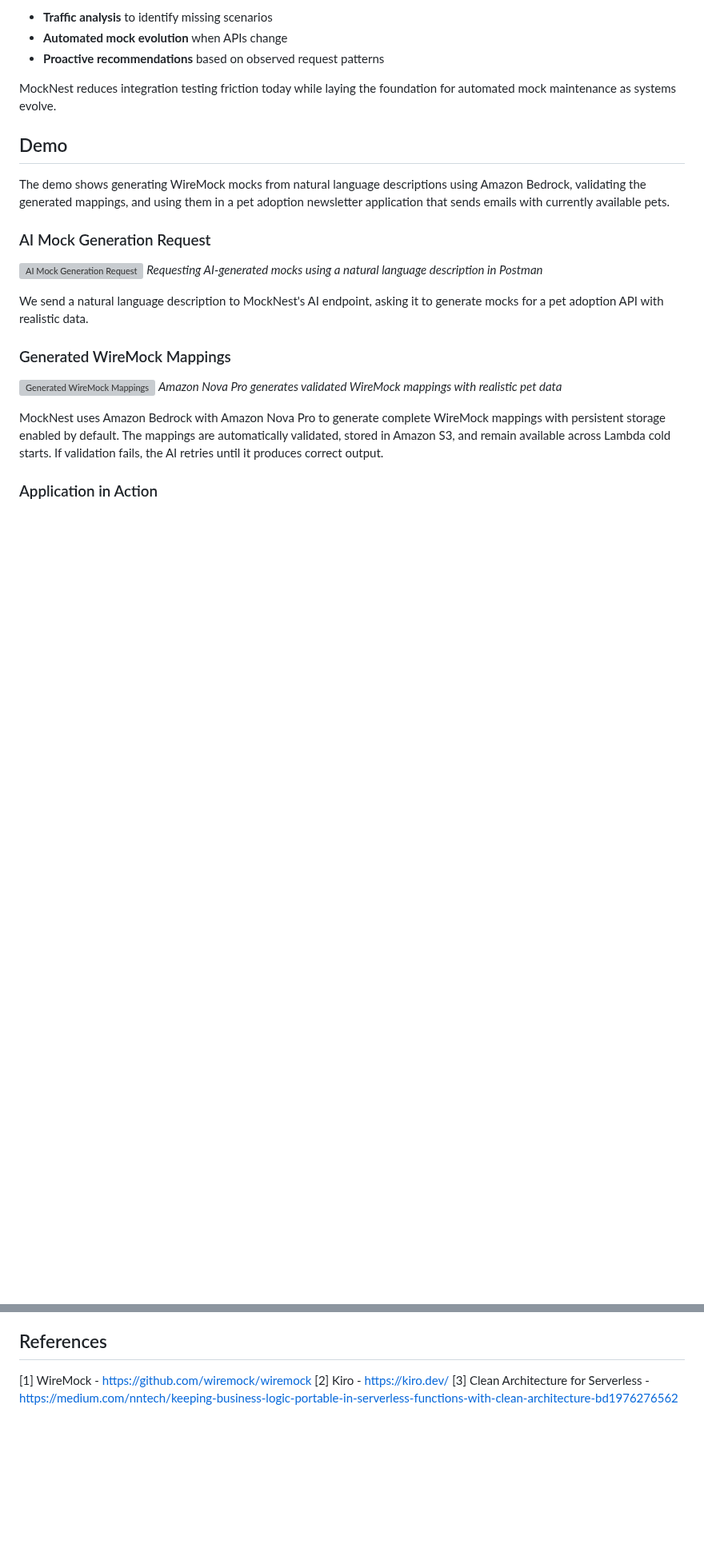
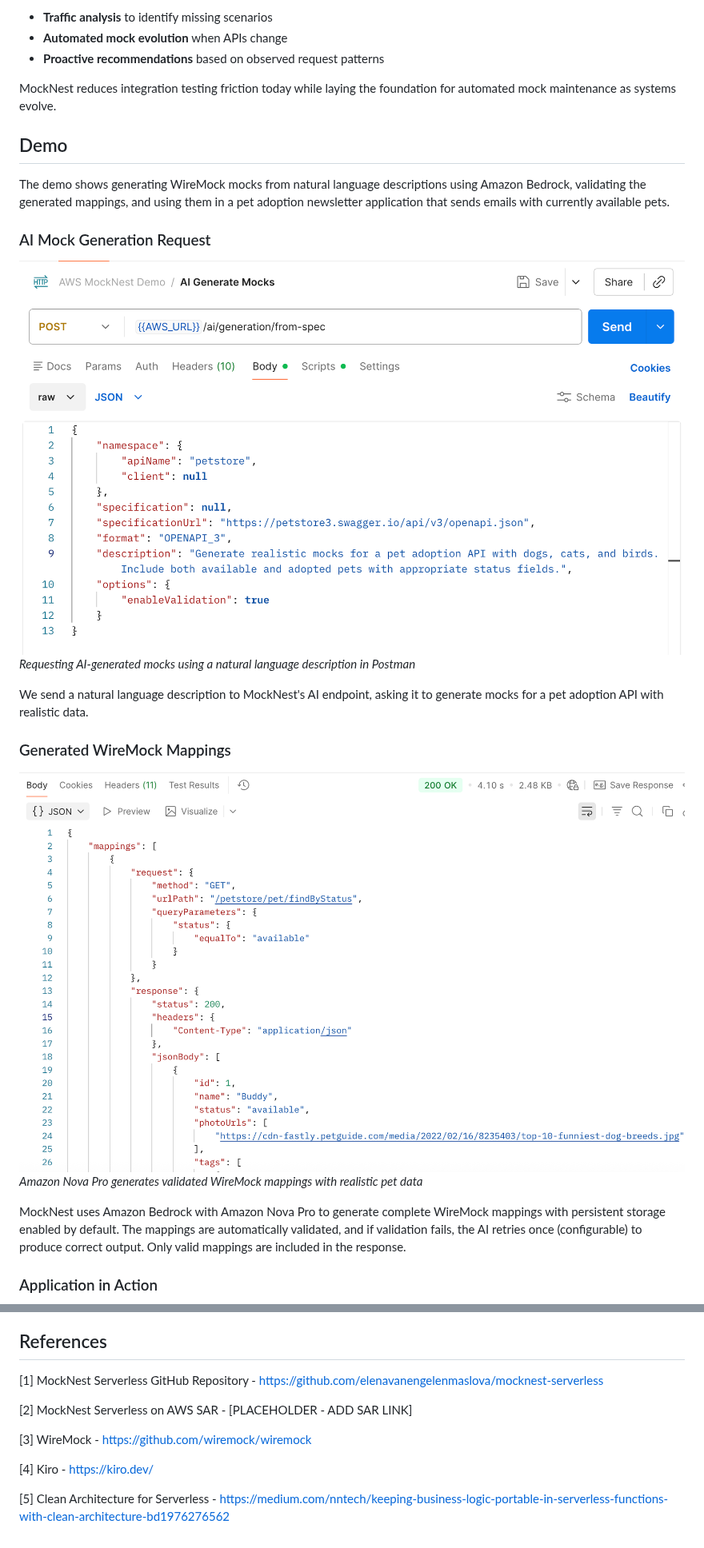
Before and after one commit to elenavanengelenmaslova/mocknest-serverless, a Markdown page: docs/AIDEAS_COMPETITION_ARTICLE.md, 2 parts joined by grey strips. Shown at 80% size. Drawn GitHub-style; pictures changed too: docs/images/demo/ai-request.png (added), docs/images/demo/ai-response.png (added); blank space fills up the shorter version; grey boxes are pictures that could not be loaded.

Commit message:
docs: update article with demo screenshots and reference links

```diff
--- a/docs/AIDEAS_COMPETITION_ARTICLE.md
+++ b/docs/AIDEAS_COMPETITION_ARTICLE.md
@@ -77,17 +80,17 @@ The demo shows generating WireMock mocks from natural language descriptions usin
 
 ### AI Mock Generation Request
 
-![AI Mock Generation Request](images/demo-ai-request.png)
+![AI Mock Generation Request](images/demo/ai-request.png)
 *Requesting AI-generated mocks using a natural language description in Postman*
 
 We send a natural language description to MockNest's AI endpoint, asking it to generate mocks for a pet adoption API with realistic data.
 
 ### Generated WireMock Mappings
 
-![Generated WireMock Mappings](images/demo-ai-response.png)
+![Generated WireMock Mappings](images/demo/ai-response.png)
 *Amazon Nova Pro generates validated WireMock mappings with realistic pet data*
 
-MockNest uses Amazon Bedrock with Amazon Nova Pro to generate complete WireMock mappings with persistent storage enabled by default. The mappings are automatically validated, stored in Amazon S3, and remain available across Lambda cold starts. If validation fails, the AI retries until it produces correct output.
+MockNest uses Amazon Bedrock with Amazon Nova Pro to generate complete WireMock mappings with persistent storage enabled by default. The mappings are automatically validated, and if validation fails, the AI retries once (configurable) to produce correct output. Only valid mappings are included in the response.
 
 ### Application in Action
 
@@ -288,6 +293,12 @@ Add support for mocking MCP servers and tools to help teams test AI agents and L
 The long-term goal is to evolve MockNest from a serverless mock runtime into an intelligent platform that helps teams keep their integration tests accurate as APIs and systems continue to evolve.
 
 ## References
-[1] WireMock - https://github.com/wiremock/wiremock
-[2] Kiro - https://kiro.dev/
-[3] Clean Architecture for Serverless - https://medium.com/nntech/keeping-business-logic-portable-in-serverless-functions-with-clean-architecture-bd1976276562
+[1] MockNest Serverless GitHub Repository - https://github.com/elenavanengelenmaslova/mocknest-serverless
+
+[2] MockNest Serverless on AWS SAR - [PLACEHOLDER - ADD SAR LINK]
+
+[3] WireMock - https://github.com/wiremock/wiremock
+
+[4] Kiro - https://kiro.dev/
+
+[5] Clean Architecture for Serverless - https://medium.com/nntech/keeping-business-logic-portable-in-serverless-functions-with-clean-architecture-bd1976276562
```
Also changed, not shown: other parts of docs/AIDEAS_COMPETITION_ARTICLE.md (+10 -5 lines), docs/images/demo/newsletter.png (added).
